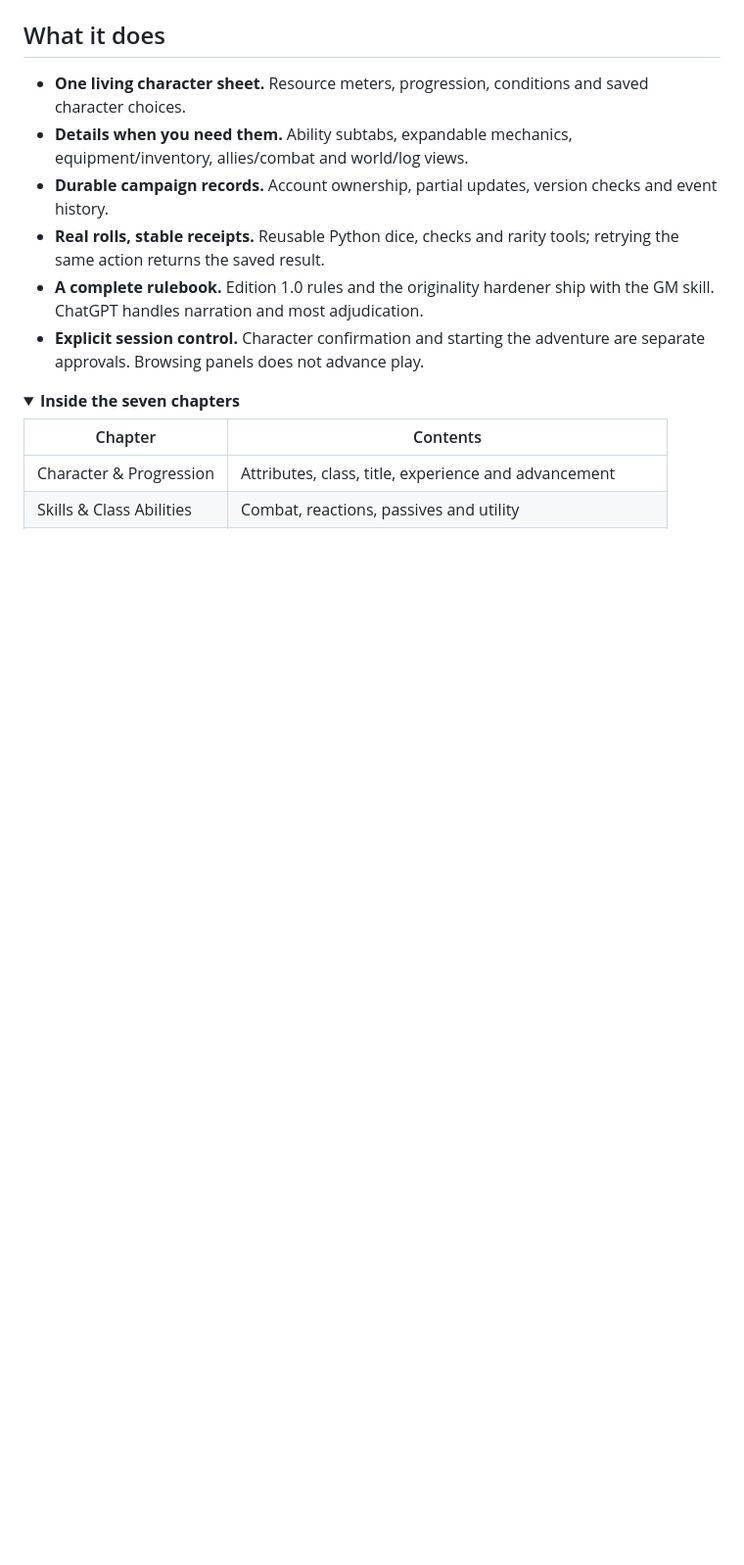
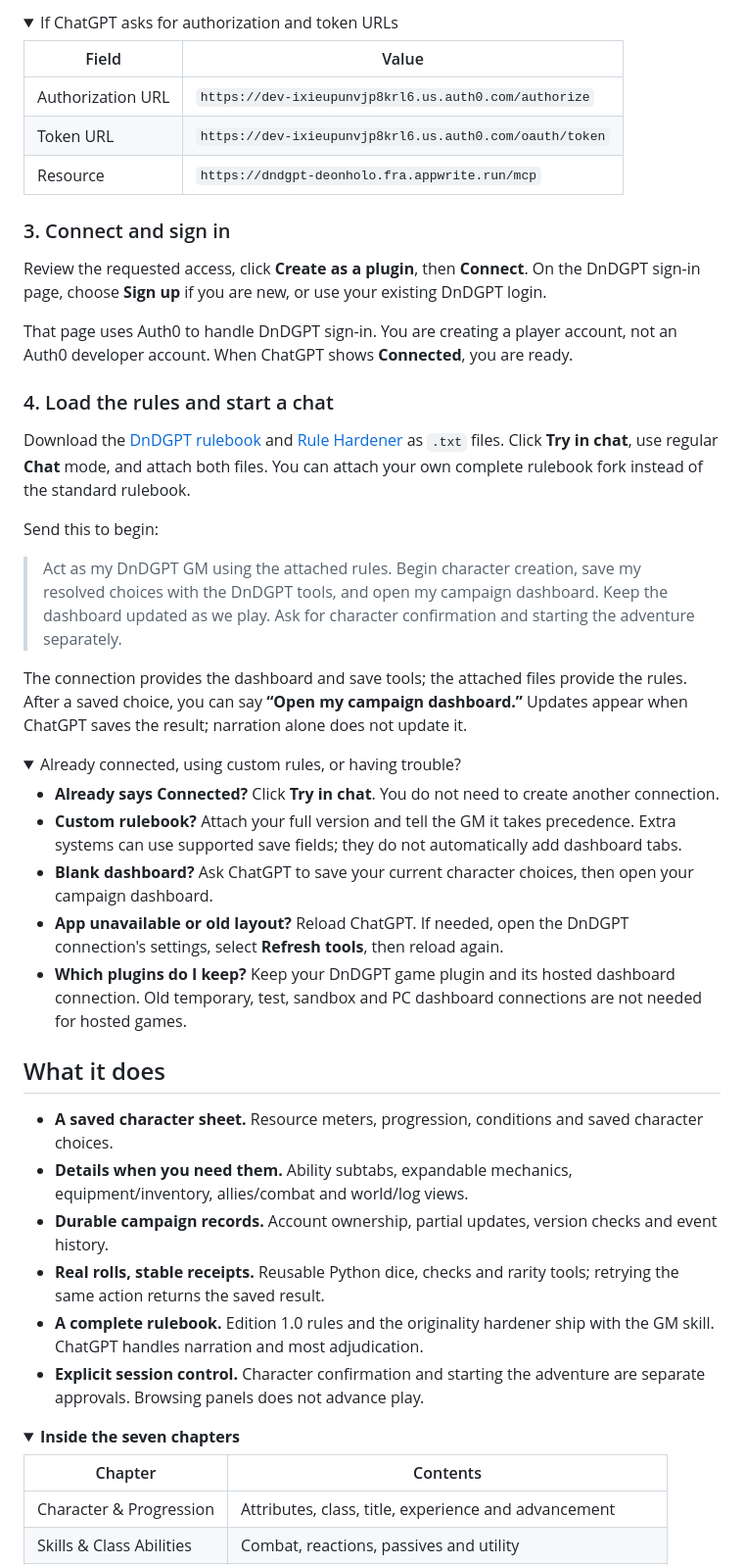
Before and after one commit to DeonHolo/DnDGPT, a Markdown page: README.md, the part around one of its changes. Shown at 98% size. GitHub-like rendering; folded sections open; blank space fills up the shorter version.

```diff
--- a/README.md
+++ b/README.md
@@ -25,6 +52,44 @@ DnDGPT puts character stats, abilities, summons, equipment and campaign history
+<details>
+<summary>If ChatGPT asks for authorization and token URLs</summary>
+
+| Field | Value |
+| --- | --- |
+| Authorization URL | `https://dev-ixieupunvjp8krl6.us.auth0.com/authorize` |
+| Token URL | `https://dev-ixieupunvjp8krl6.us.auth0.com/oauth/token` |
+| Resource | `https://dndgpt-deonholo.fra.appwrite.run/mcp` |
+
+</details>
+
+### 3. Connect and sign in
+
+Review the requested access, click **Create as a plugin**, then **Connect**. On the DnDGPT sign-in page, choose **Sign up** if you are new, or use your existing DnDGPT login.
+
+That page uses Auth0 to handle DnDGPT sign-in. You are creating a player account, not an Auth0 developer account. When ChatGPT shows **Connected**, you are ready.
+
+### 4. Load the rules and start a chat
+
+Download the [DnDGPT rulebook](https://raw.githubusercontent.com/DeonHolo/DnDGPT/main/dndgpt-app/rules/rulebook-v1.0.txt) and [Rule Hardener](https://raw.githubusercontent.com/DeonHolo/DnDGPT/main/dndgpt-app/rules/rule-hardener.txt) as `.txt` files. Click **Try in chat**, use regular **Chat** mode, and attach both files. You can attach your own complete rulebook fork instead of the standard rulebook.
+
+Send this to begin:
+
+> Act as my DnDGPT GM using the attached rules. Begin character creation, save my resolved choices with the DnDGPT tools, and open my campaign dashboard. Keep the dashboard updated as we play. Ask for character confirmation and starting the adventure separately.
+
+The connection provides the dashboard and save tools; the attached files provide the rules. After a saved choice, you can say **“Open my campaign dashboard.”** Updates appear when ChatGPT saves the result; narration alone does not update it.
+
+<details>
+<summary>Already connected, using custom rules, or having trouble?</summary>
+
+- **Already says Connected?** Click **Try in chat**. You do not need to create another connection.
+- **Custom rulebook?** Attach your full version and tell the GM it takes precedence. Extra systems can use supported save fields; they do not automatically add dashboard tabs.
+- **Blank dashboard?** Ask ChatGPT to save your current character choices, then open your campaign dashboard.
+- **App unavailable or old layout?** Reload ChatGPT. If needed, open the DnDGPT connection's settings, select **Refresh tools**, then reload again.
+- **Which plugins do I keep?** Keep your DnDGPT game plugin and its hosted dashboard connection. Old temporary, test, sandbox and PC dashboard connections are not needed for hosted games.
+
+</details>
+
 ## What it does
 
-- **One living character sheet.** Resource meters, progression, conditions and saved character choices.
+- **A saved character sheet.** Resource meters, progression, conditions and saved character choices.
 - **Details when you need them.** Ability subtabs, expandable mechanics, equipment/inventory, allies/combat and world/log views.
 - **Durable campaign records.** Account ownership, partial updates, version checks and event history.
 - **Real rolls, stable receipts.** Reusable Python dice, checks and rarity tools; retrying the same action returns the saved result.
```
Also changed, not shown: other parts of README.md (+45 -12 lines), dndgpt-app/DESIGN_SYSTEM.md (+1 -1 lines), docs/images/dashboard-dark.jpg, 17 other files.
